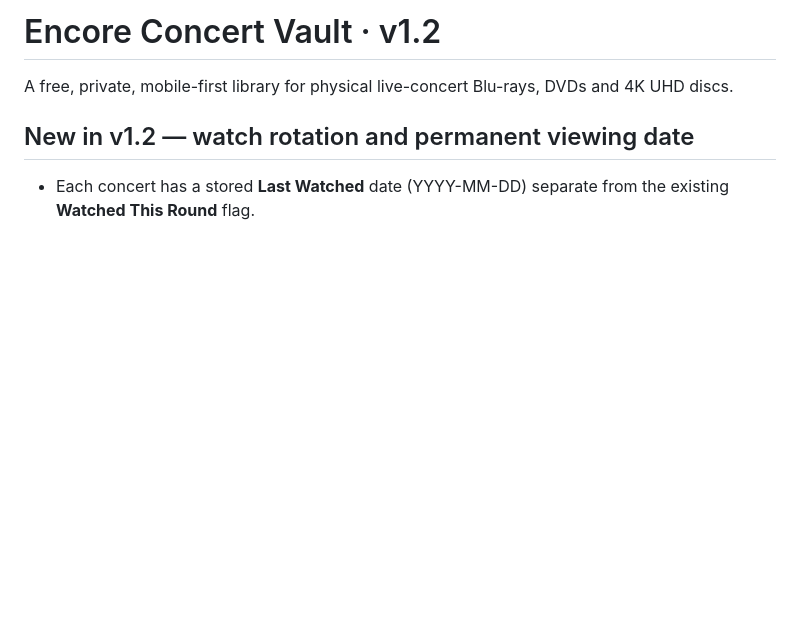
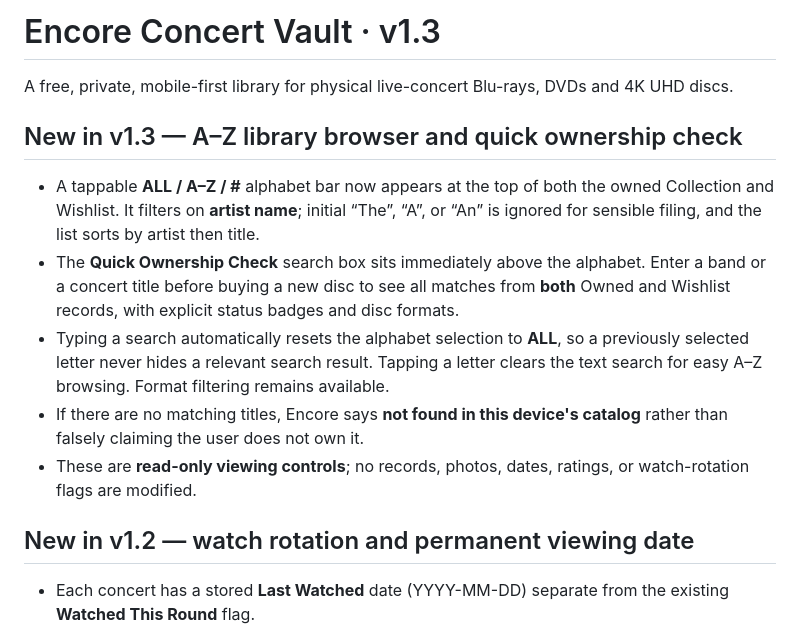
Before and after one commit to Beladiel/hof-card-scout, a Markdown page: concert-vault/README.md, the part around the change. Rendered like a GitHub page; blank space fills up the shorter version.

Commit message:
Publish Encore v1.3 A-Z browsing and ownership check

```diff
--- a/concert-vault/README.md
+++ b/concert-vault/README.md
@@ -1,6 +1,14 @@
-# Encore Concert Vault · v1.2
+# Encore Concert Vault · v1.3
 
 A free, private, mobile-first library for physical live-concert Blu-rays, DVDs and 4K UHD discs.
+
+## New in v1.3 — A–Z library browser and quick ownership check
+
+- A tappable **ALL / A–Z / #** alphabet bar now appears at the top of both the owned Collection and Wishlist. It filters on **artist name**; initial “The”, “A”, or “An” is ignored for sensible filing, and the list sorts by artist then title.
+- The **Quick Ownership Check** search box sits immediately above the alphabet. Enter a band or a concert title before buying a new disc to see all matches from **both** Owned and Wishlist records, with explicit status badges and disc formats.
+- Typing a search automatically resets the alphabet selection to **ALL**, so a previously selected letter never hides a relevant search result. Tapping a letter clears the text search for easy A–Z browsing. Format filtering remains available.
+- If there are no matching titles, Encore says **not found in this device's catalog** rather than falsely claiming the user does not own it.
+- These are **read-only viewing controls**; no records, photos, dates, ratings, or watch-rotation flags are modified.
 
 ## New in v1.2 — watch rotation and permanent viewing date
 
```
